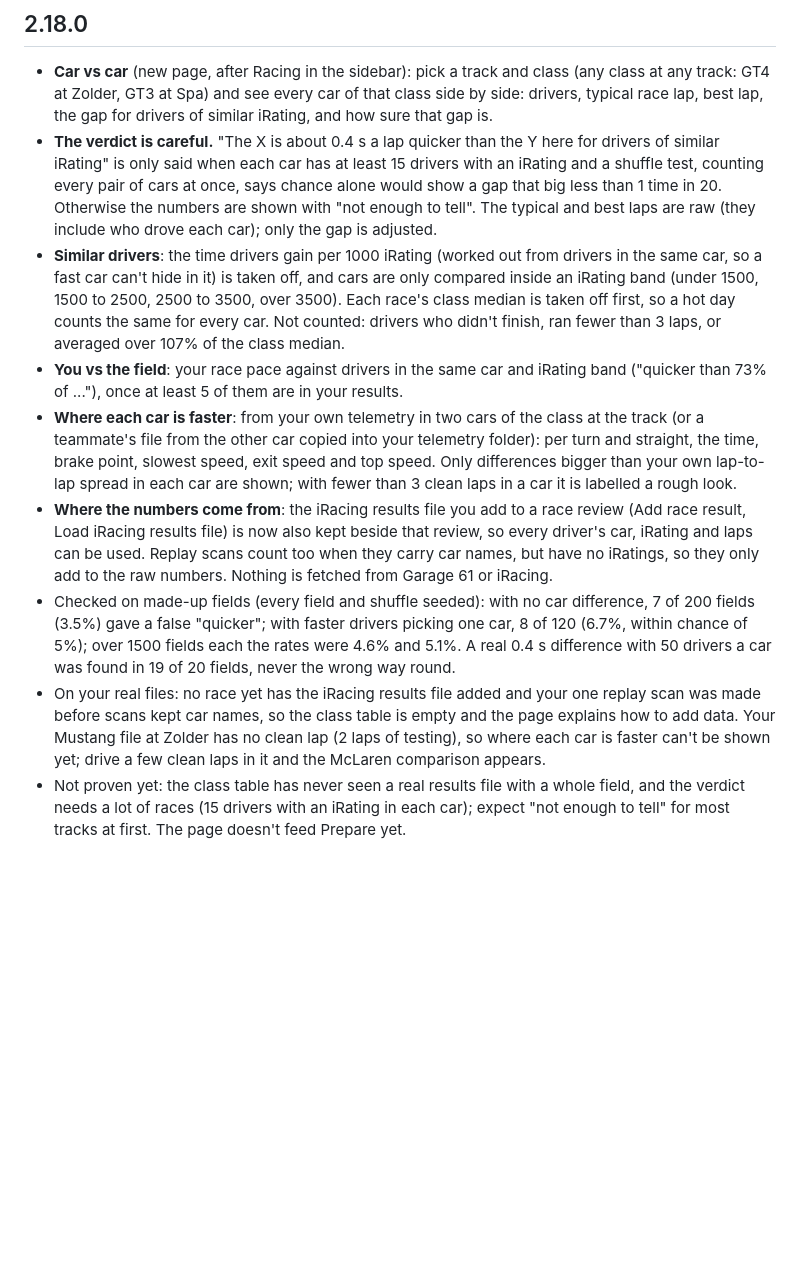
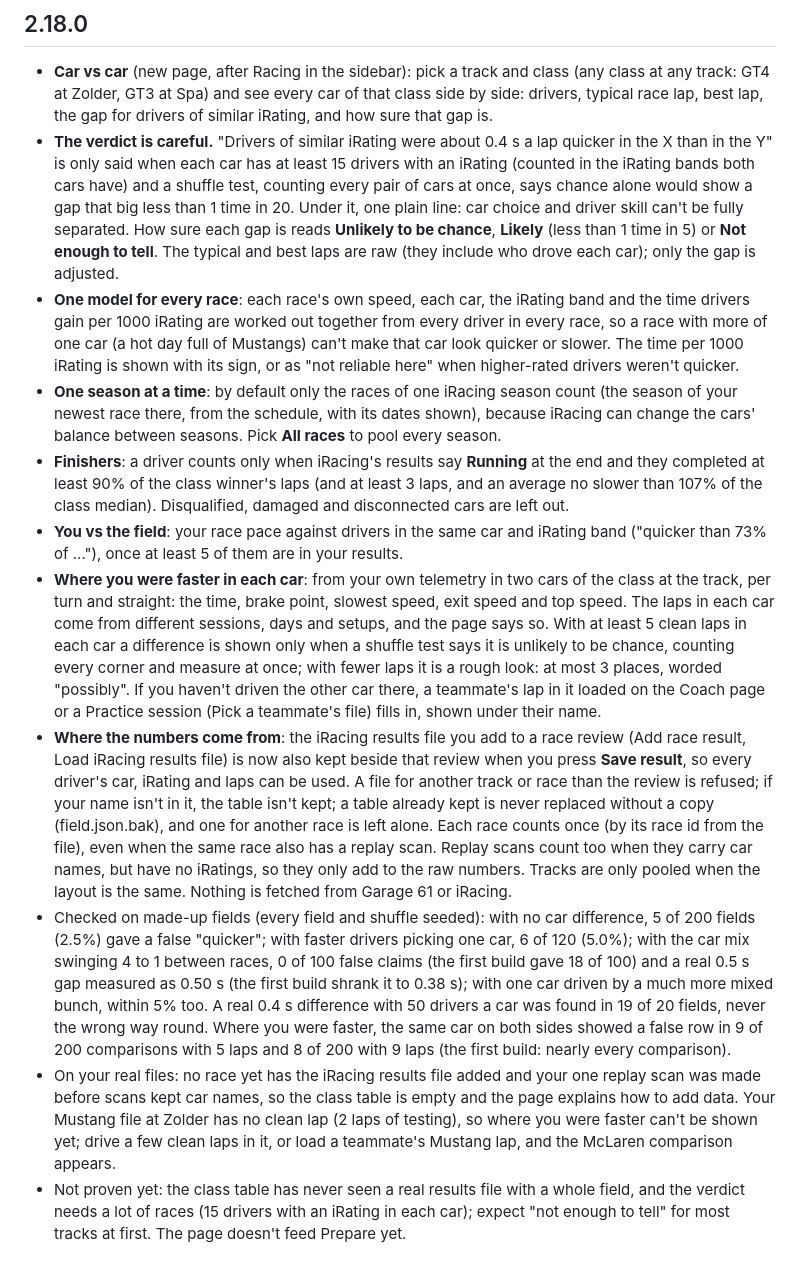
Before and after one commit to blackmagik232/Debrief, a Markdown page: CHANGELOG.md, the part around the change. GitHub-like rendering; blank space fills up the shorter version.

Commit message:
2.18.0: CHANGELOG and README after the review
Co-Authored-By: Claude Opus 5.5 <noreply@anthropic.com>
Claude-Session: https://claude.ai/code/session_01AsJJ7H4JimMPc8bfUG5KTe

```diff
--- a/CHANGELOG.md
+++ b/CHANGELOG.md
@@ -3,13 +3,15 @@
 ## 2.18.0
 
 - **Car vs car** (new page, after Racing in the sidebar): pick a track and class (any class at any track: GT4 at Zolder, GT3 at Spa) and see every car of that class side by side: drivers, typical race lap, best lap, the gap for drivers of similar iRating, and how sure that gap is.
-- **The verdict is careful.** "The X is about 0.4 s a lap quicker than the Y here for drivers of similar iRating" is only said when each car has at least 15 drivers with an iRating and a shuffle test, counting every pair of cars at once, says chance alone would show a gap that big less than 1 time in 20. Otherwise the numbers are shown with "not enough to tell". The typical and best laps are raw (they include who drove each car); only the gap is adjusted.
-- **Similar drivers**: the time drivers gain per 1000 iRating (worked out from drivers in the same car, so a fast car can't hide in it) is taken off, and cars are only compared inside an iRating band (under 1500, 1500 to 2500, 2500 to 3500, over 3500). Each race's class median is taken off first, so a hot day counts the same for every car. Not counted: drivers who didn't finish, ran fewer than 3 laps, or averaged over 107% of the class median.
+- **The verdict is careful.** "Drivers of similar iRating were about 0.4 s a lap quicker in the X than in the Y" is only said when each car has at least 15 drivers with an iRating (counted in the iRating bands both cars have) and a shuffle test, counting every pair of cars at once, says chance alone would show a gap that big less than 1 time in 20. Under it, one plain line: car choice and driver skill can't be fully separated. How sure each gap is reads **Unlikely to be chance**, **Likely** (less than 1 time in 5) or **Not enough to tell**. The typical and best laps are raw (they include who drove each car); only the gap is adjusted.
+- **One model for every race**: each race's own speed, each car, the iRating band and the time drivers gain per 1000 iRating are worked out together from every driver in every race, so a race with more of one car (a hot day full of Mustangs) can't make that car look quicker or slower. The time per 1000 iRating is shown with its sign, or as "not reliable here" when higher-rated drivers weren't quicker.
+- **One season at a time**: by default only the races of one iRacing season count (the season of your newest race there, from the schedule, with its dates shown), because iRacing can change the cars' balance between seasons. Pick **All races** to pool every season.
+- **Finishers**: a driver counts only when iRacing's results say **Running** at the end and they completed at least 90% of the class winner's laps (and at least 3 laps, and an average no slower than 107% of the class median). Disqualified, damaged and disconnected cars are left out.
 - **You vs the field**: your race pace against drivers in the same car and iRating band ("quicker than 73% of ..."), once at least 5 of them are in your results.
-- **Where each car is faster**: from your own telemetry in two cars of the class at the track (or a teammate's file from the other car copied into your telemetry folder): per turn and straight, the time, brake point, slowest speed, exit speed and top speed. Only differences bigger than your own lap-to-lap spread in each car are shown; with fewer than 3 clean laps in a car it is labelled a rough look.
-- **Where the numbers come from**: the iRacing results file you add to a race review (Add race result, Load iRacing results file) is now also kept beside that review, so every driver's car, iRating and laps can be used. Replay scans count too when they carry car names, but have no iRatings, so they only add to the raw numbers. Nothing is fetched from Garage 61 or iRacing.
-- Checked on made-up fields (every field and shuffle seeded): with no car difference, 7 of 200 fields (3.5%) gave a false "quicker"; with faster drivers picking one car, 8 of 120 (6.7%, within chance of 5%); over 1500 fields each the rates were 4.6% and 5.1%. A real 0.4 s difference with 50 drivers a car was found in 19 of 20 fields, never the wrong way round.
-- On your real files: no race yet has the iRacing results file added and your one replay scan was made before scans kept car names, so the class table is empty and the page explains how to add data. Your Mustang file at Zolder has no clean lap (2 laps of testing), so where each car is faster can't be shown yet; drive a few clean laps in it and the McLaren comparison appears.
+- **Where you were faster in each car**: from your own telemetry in two cars of the class at the track, per turn and straight: the time, brake point, slowest speed, exit speed and top speed. The laps in each car come from different sessions, days and setups, and the page says so. With at least 5 clean laps in each car a difference is shown only when a shuffle test says it is unlikely to be chance, counting every corner and measure at once; with fewer laps it is a rough look: at most 3 places, worded "possibly". If you haven't driven the other car there, a teammate's lap in it loaded on the Coach page or a Practice session (Pick a teammate's file) fills in, shown under their name.
+- **Where the numbers come from**: the iRacing results file you add to a race review (Add race result, Load iRacing results file) is now also kept beside that review when you press **Save result**, so every driver's car, iRating and laps can be used. A file for another track or race than the review is refused; if your name isn't in it, the table isn't kept; a table already kept is never replaced without a copy (field.json.bak), and one for another race is left alone. Each race counts once (by its race id from the file), even when the same race also has a replay scan. Replay scans count too when they carry car names, but have no iRatings, so they only add to the raw numbers. Tracks are only pooled when the layout is the same. Nothing is fetched from Garage 61 or iRacing.
+- Checked on made-up fields (every field and shuffle seeded): with no car difference, 5 of 200 fields (2.5%) gave a false "quicker"; with faster drivers picking one car, 6 of 120 (5.0%); with the car mix swinging 4 to 1 between races, 0 of 100 false claims (the first build gave 18 of 100) and a real 0.5 s gap measured as 0.50 s (the first build shrank it to 0.38 s); with one car driven by a much more mixed bunch, within 5% too. A real 0.4 s difference with 50 drivers a car was found in 19 of 20 fields, never the wrong way round. Where you were faster, the same car on both sides showed a false row in 9 of 200 comparisons with 5 laps and 8 of 200 with 9 laps (the first build: nearly every comparison).
+- On your real files: no race yet has the iRacing results file added and your one replay scan was made before scans kept car names, so the class table is empty and the page explains how to add data. Your Mustang file at Zolder has no clean lap (2 laps of testing), so where you were faster can't be shown yet; drive a few clean laps in it, or load a teammate's Mustang lap, and the McLaren comparison appears.
 - Not proven yet: the class table has never seen a real results file with a whole field, and the verdict needs a lot of races (15 drivers with an iRating in each car); expect "not enough to tell" for most tracks at first. The page doesn't feed Prepare yet.
 
 ## 2.17.0
```
Also changed, not shown: README.md (+2 -2 lines).
